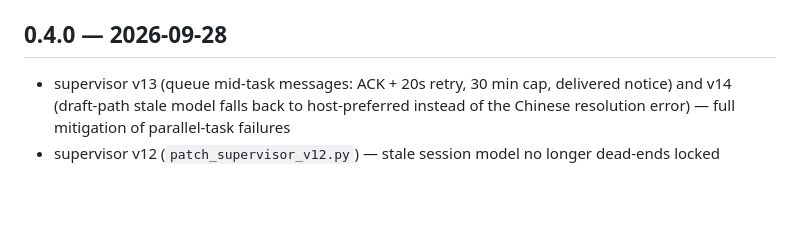
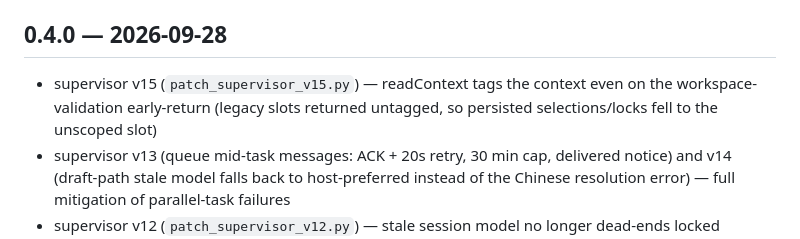
Before and after one commit to romangalaxys10-spec/zcode-teamlead, a Markdown page: CHANGELOG.md, the part around the change. Rendered like a GitHub page; blank space fills up the shorter version.

Commit message:
supervisor v15: tag context on readContext early-return (legacy group slots lost scope+lock tags)

```diff
--- a/CHANGELOG.md
+++ b/CHANGELOG.md
@@ -14,6 +14,7 @@
 - `tests/run_tests.sh` — 14 headless tests covering every addition (all green)
 
 ## 0.4.0 — 2026-09-28
+- supervisor v15 (`patch_supervisor_v15.py`) — readContext tags the context even on the workspace-validation early-return (legacy slots returned untagged, so persisted selections/locks fell to the unscoped slot)
 - supervisor v13 (queue mid-task messages: ACK + 20s retry, 30 min cap, delivered notice) and v14 (draft-path stale model falls back to host-preferred instead of the Chinese resolution error) — full mitigation of parallel-task failures
 - supervisor v12 (`patch_supervisor_v12.py`) — stale session model no longer dead-ends locked sessions: when a selected session's saved model selection can't resolve, the resume path falls back to the group's default model instead of throwing (saved selection stays preserved)
 - `skills/fable/` — the fable plugin (experience-research + boost layer) is now auto-synced into this repo every 2 min alongside the app patches (running cache version, `__pycache__` excluded)
```
